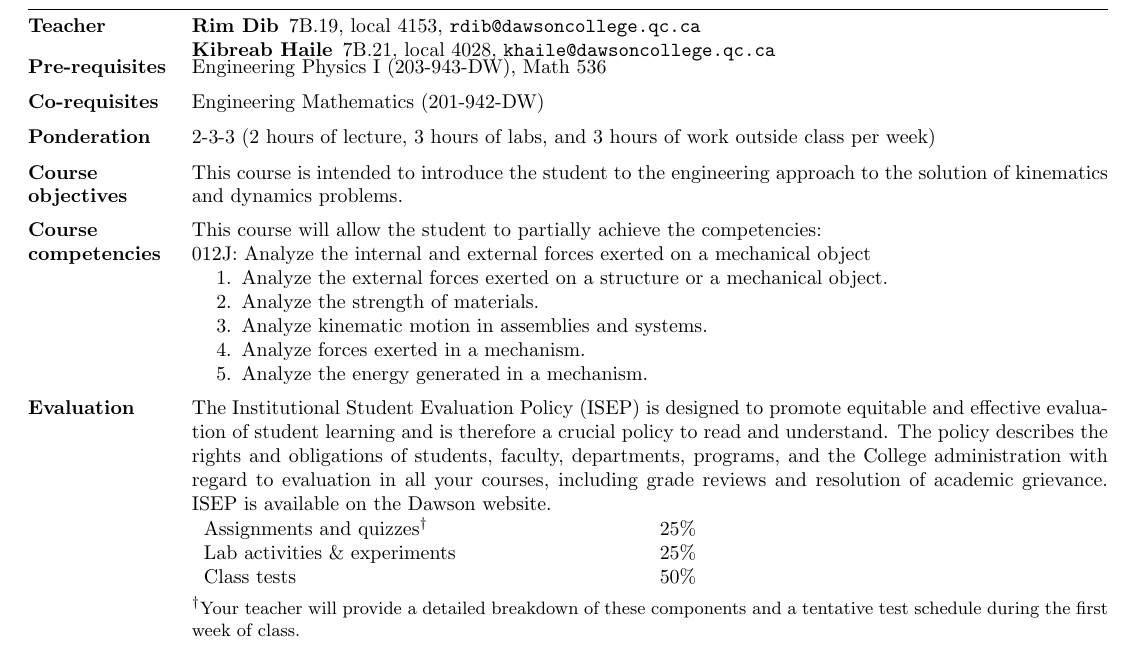
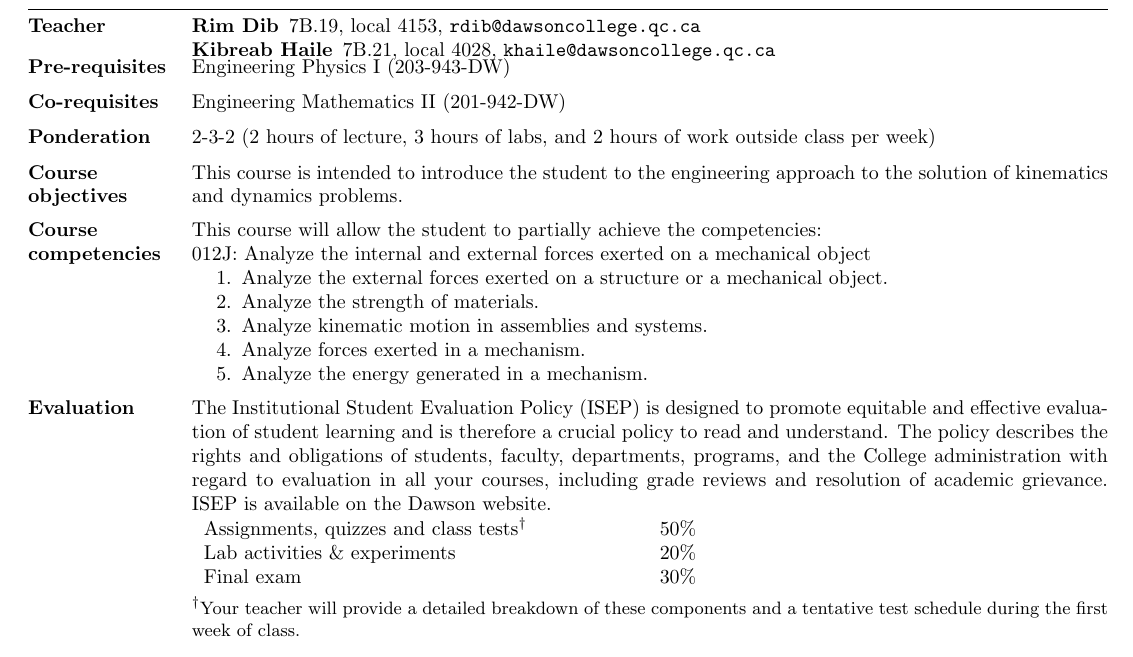
Before and after one commit to jfbriere/Course-outline-v2, a LaTeX document (203-944-DW/203-944-DW.tex, which reads 203-944-DW/Corequisites.tex, 203-944-DW/EvaluationGrid.tex, 203-944-DW/Ponderation.tex): part of page 1 of 2, cut so that both start at the same text. Compiled offline with pdfLaTeX.

Commit message:
Fixing some pre/co-requisites

```diff
--- a/203-944-DW/Corequisites.tex
+++ b/203-944-DW/Corequisites.tex
@@ -1,2 +1,2 @@
 \entry{Co-requisites}
-{Engineering Mathematics (201-942-DW)}
+{Engineering Mathematics II (201-942-DW)}
--- a/203-944-DW/EvaluationGrid.tex
+++ b/203-944-DW/EvaluationGrid.tex
@@ -1 +1 @@
-\evaluation{\onescheme{Assignments and quizzes$^\dag$}{25}}{\onescheme{Lab activities \& experiments}{25}}{\onescheme{Class tests}{50}}
+\evaluation{\onescheme{Assignments, quizzes and class tests$^\dag$}{50}}{\onescheme{Lab activities \& experiments}{20}}{\onescheme{Final exam}{30}}
--- a/203-944-DW/Ponderation.tex
+++ b/203-944-DW/Ponderation.tex
@@ -1 +1 @@
-\entry{Ponderation}{2-3-3 (2 hours of lecture, 3 hours of labs, and 3 hours of work outside class per week)}
+\entry{Ponderation}{2-3-2 (2 hours of lecture, 3 hours of labs, and 2 hours of work outside class per week)}
--- a/203-944-DW/Prerequisites.tex
+++ b/203-944-DW/Prerequisites.tex
@@ -1,2 +1,2 @@
 \entry{Pre-requisites}
-{Engineering Physics I (203-943-DW), Math 536}
+{Engineering Physics I (203-943-DW)}
```
Also changed, not shown: 203-912-DW/Prerequisites.tex (+1 -1 lines), 203-943-DW/Corequisites.tex (+1 -1 lines), 203-943-DW/Prerequisites.tex (+1 -1 lines), 203-BZA-05/EvaluationGrid.tex (+4 -1 lines), UPDATES_TO_DO.txt (+5 -0 lines), 1 other file.
